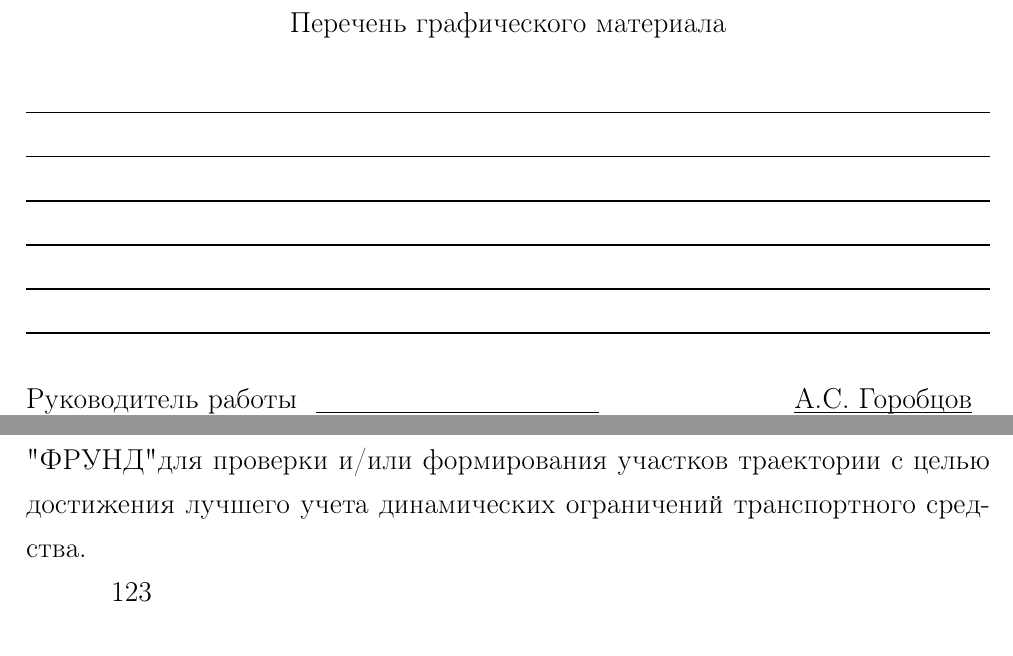
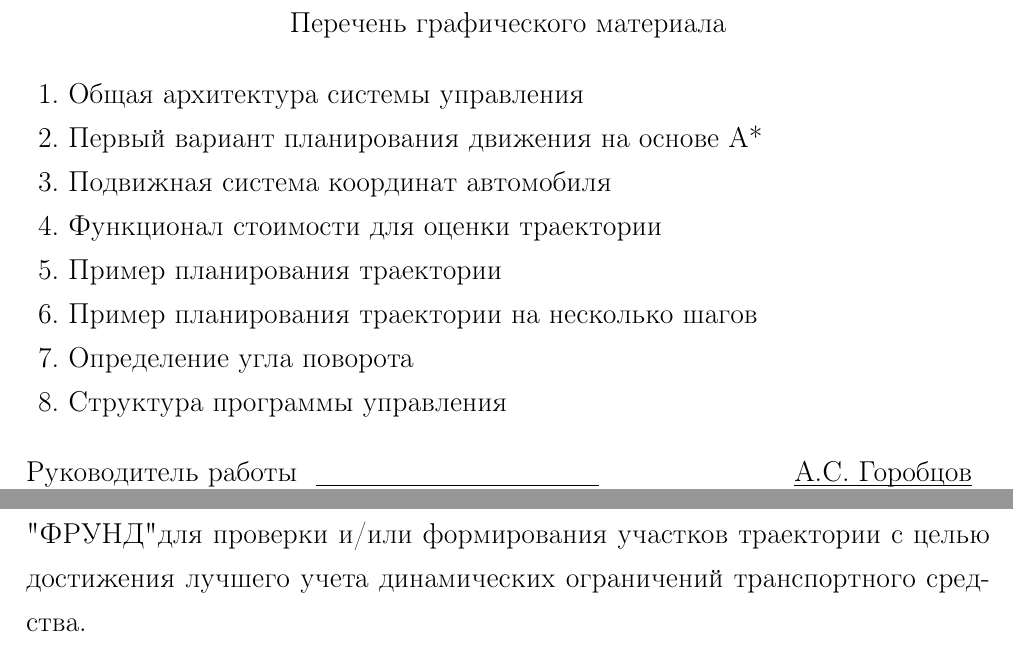
Before and after one commit to aemarkov/master-thesis, a LaTeX thesis (thesis.tex, which reads 01-title.tex): two parts of pages 2 and 86 of 93, joined at a grey line, cut so that both start at the same text. Compiled offline with pdfLaTeX.

Commit message:
Фиксы  - добавил список графических материалов  - убрал случаный мусор из выводов  - пофиксил библиографию

```diff
--- a/01-title.tex
+++ b/01-title.tex
@@ -72,12 +72,18 @@
 \end{center}
 
 \noindent
-\underline{\hspace{\linewidth}} \\
-\underline{\hspace{\linewidth}} \\
-\underline{\hspace{\linewidth}} \\
-\underline{\hspace{\linewidth}} \\
-\underline{\hspace{\linewidth}} \\
-\underline{\hspace{\linewidth}} \\
+\begin{tabularx}{\linewidth}{X}
+    1. Общая архитектура системы управления \\
+    2. Первый вариант планирования движения на основе A* \\
+    3. Подвижная система координат автомобиля \\
+    4. Функционал стоимости для оценки траектории \\
+    5. Пример планирования траектории \\
+    6. Пример планирования траектории на несколько шагов \\
+    7. Определение угла поворота \\
+    8. Структура программы управления \\
+\end{tabularx}
+
+\bigskip
 
 \noindent
 \begin{tabularx}{\linewidth}{@{}lP@{}}
--- a/thesis.tex
+++ b/thesis.tex
@@ -13,7 +13,6 @@
 \input{07-chapter4.tex}
 \input{08-conclusion.tex}
 
-123
 \printbibliography[title=СПИСОК ЛИТЕРАТУРЫ]
 
 
```
Also changed, not shown: autonomouscar.bib (+1 -1 lines).
